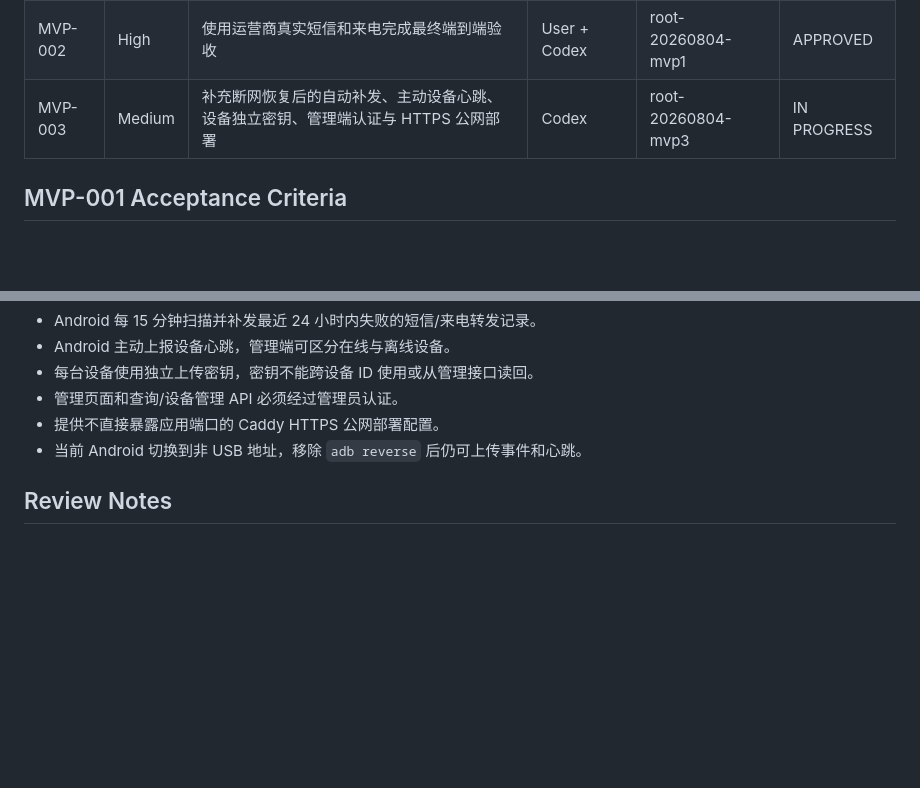
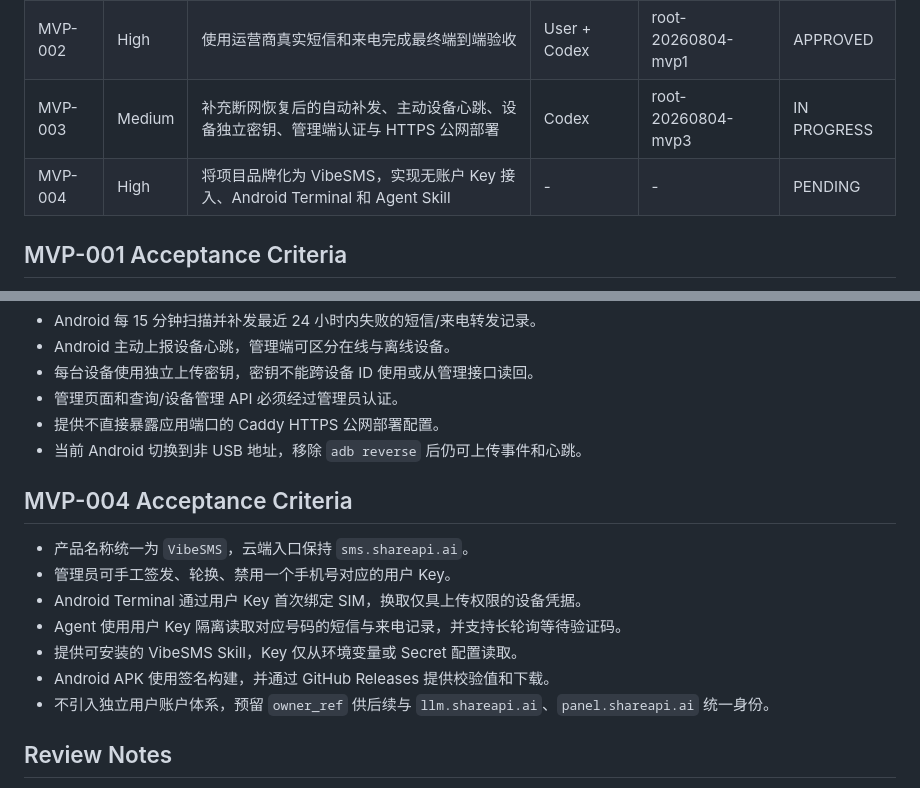
Before and after one commit to guanxiong/VibeSMS, a Markdown page: BOARD.md, 2 parts joined by grey strips. Drawn GitHub-style; blank space fills up the shorter version.

Commit message:
docs: define VibeSMS MVP-004

```diff
--- a/BOARD.md
+++ b/BOARD.md
@@ -7,6 +7,7 @@
 | MVP-001 | Critical | 实现单台双卡 Android 的短信与来电事件采集、上传、持久化和管理页面 | Codex | root-20260804-mvp1 | APPROVED |
 | MVP-002 | High | 使用运营商真实短信和来电完成最终端到端验收 | User + Codex | root-20260804-mvp1 | APPROVED |
 | MVP-003 | Medium | 补充断网恢复后的自动补发、主动设备心跳、设备独立密钥、管理端认证与 HTTPS 公网部署 | Codex | root-20260804-mvp3 | IN PROGRESS |
+| MVP-004 | High | 将项目品牌化为 VibeSMS，实现无账户 Key 接入、Android Terminal 和 Agent Skill | - | - | PENDING |
 
 ## MVP-001 Acceptance Criteria
 
@@ -26,6 +27,16 @@
 - 提供不直接暴露应用端口的 Caddy HTTPS 公网部署配置。
 - 当前 Android 切换到非 USB 地址，移除 `adb reverse` 后仍可上传事件和心跳。
 
+## MVP-004 Acceptance Criteria
+
+- 产品名称统一为 `VibeSMS`，云端入口保持 `sms.shareapi.ai`。
+- 管理员可手工签发、轮换、禁用一个手机号对应的用户 Key。
+- Android Terminal 通过用户 Key 首次绑定 SIM，换取仅具上传权限的设备凭据。
+- Agent 使用用户 Key 隔离读取对应号码的短信与来电记录，并支持长轮询等待验证码。
+- 提供可安装的 VibeSMS Skill，Key 仅从环境变量或 Secret 配置读取。
+- Android APK 使用签名构建，并通过 GitHub Releases 提供校验值和下载。
+- 不引入独立用户账户体系，预留 `owner_ref` 供后续与 `llm.shareapi.ai`、`panel.shareapi.ai` 统一身份。
+
 ## Review Notes
 
 - 2026-08-04：首轮目标锁定为单机双卡、入站短信和来电事件；集群调度、远程发短信、MDM 和 HA 延后。
```
